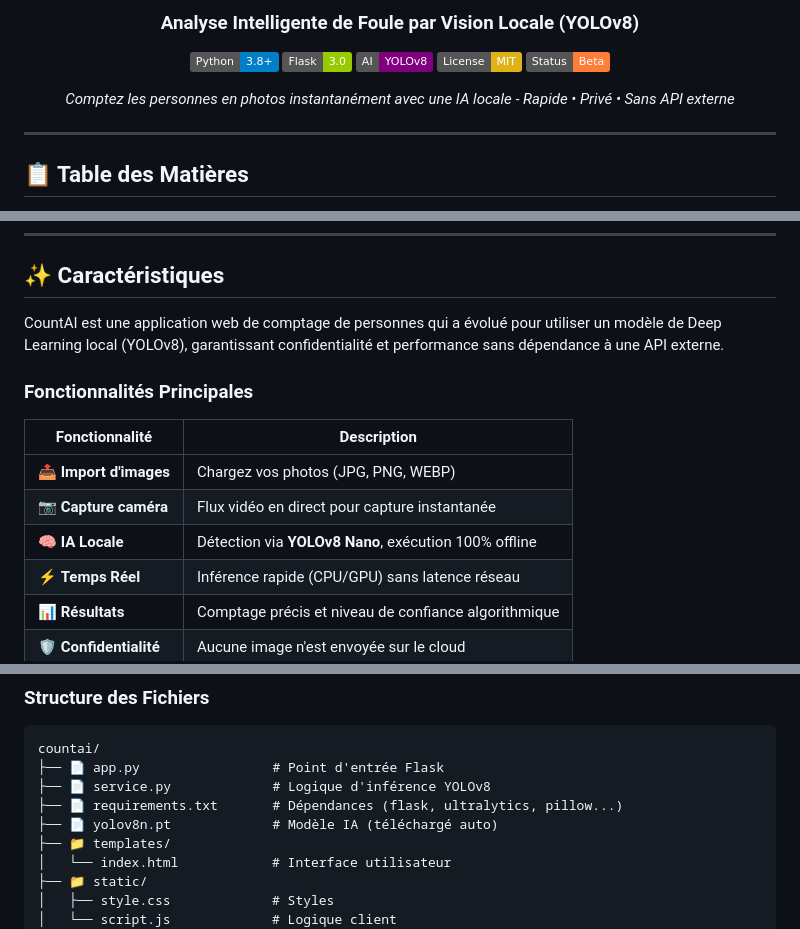
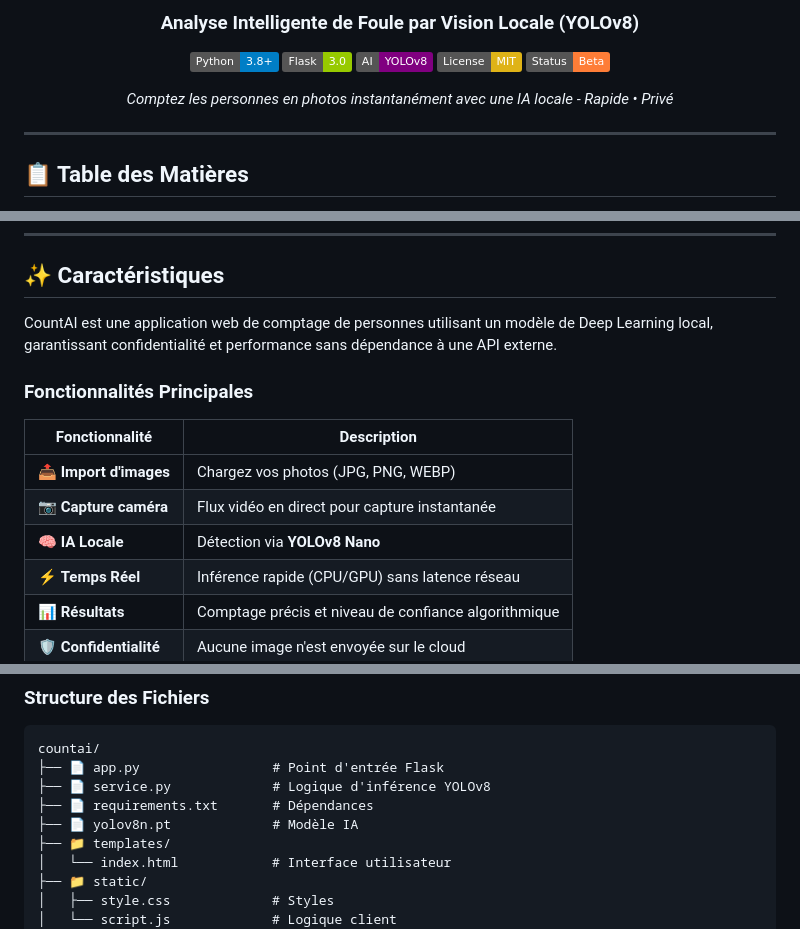
Before and after one commit to cskef/CountAI, a Markdown page: README.md, 3 parts joined by grey strips. GitHub-like rendering; badges without logos.

Commit message:
mise à jour de la documentation

```diff
--- a/README.md
+++ b/README.md
@@ -10,7 +10,7 @@
 [![License](https://img.shields.io/badge/License-MIT-yellow)](LICENSE)
 [![Status](https://img.shields.io/badge/Status-Beta-orange)]()
 
-*Comptez les personnes en photos instantanément avec une IA locale - Rapide • Privé • Sans API externe*
+*Comptez les personnes en photos instantanément avec une IA locale - Rapide • Privé*
 
 </div>
 
@@ -32,7 +32,7 @@
 
 ## ✨ Caractéristiques
 
-CountAI est une application web de comptage de personnes qui a évolué pour utiliser un modèle de Deep Learning local (YOLOv8), garantissant confidentialité et performance sans dépendance à une API externe.
+CountAI est une application web de comptage de personnes utilisant un modèle de Deep Learning local, garantissant confidentialité et performance sans dépendance à une API externe.
 
 ### Fonctionnalités Principales
 
@@ -40,7 +40,7 @@ CountAI est une application web de comptage de personnes qui a évolué pour uti
 |---|---|
 | 📤 **Import d'images** | Chargez vos photos (JPG, PNG, WEBP) |
 | 📷 **Capture caméra** | Flux vidéo en direct pour capture instantanée |
-| 🧠 **IA Locale** | Détection via **YOLOv8 Nano**, exécution 100% offline |
+| 🧠 **IA Locale** | Détection via **YOLOv8 Nano** |
 | ⚡ **Temps Réel** | Inférence rapide (CPU/GPU) sans latence réseau |
 | 📊 **Résultats** | Comptage précis et niveau de confiance algorithmique |
 | 🛡️ **Confidentialité** | Aucune image n'est envoyée sur le cloud |
@@ -185,8 +185,8 @@ HTML5 / CSS3 / Vanilla JS
 countai/
 ├── 📄 app.py                 # Point d'entrée Flask
 ├── 📄 service.py             # Logique d'inférence YOLOv8
-├── 📄 requirements.txt       # Dépendances (flask, ultralytics, pillow...)
-├── 📄 yolov8n.pt             # Modèle IA (téléchargé auto)
+├── 📄 requirements.txt       # Dépendances
+├── 📄 yolov8n.pt             # Modèle IA
 ├── 📁 templates/
 │   └── index.html            # Interface utilisateur
 ├── 📁 static/
```
Also changed, not shown: other parts of README.md (+3 -3 lines).
